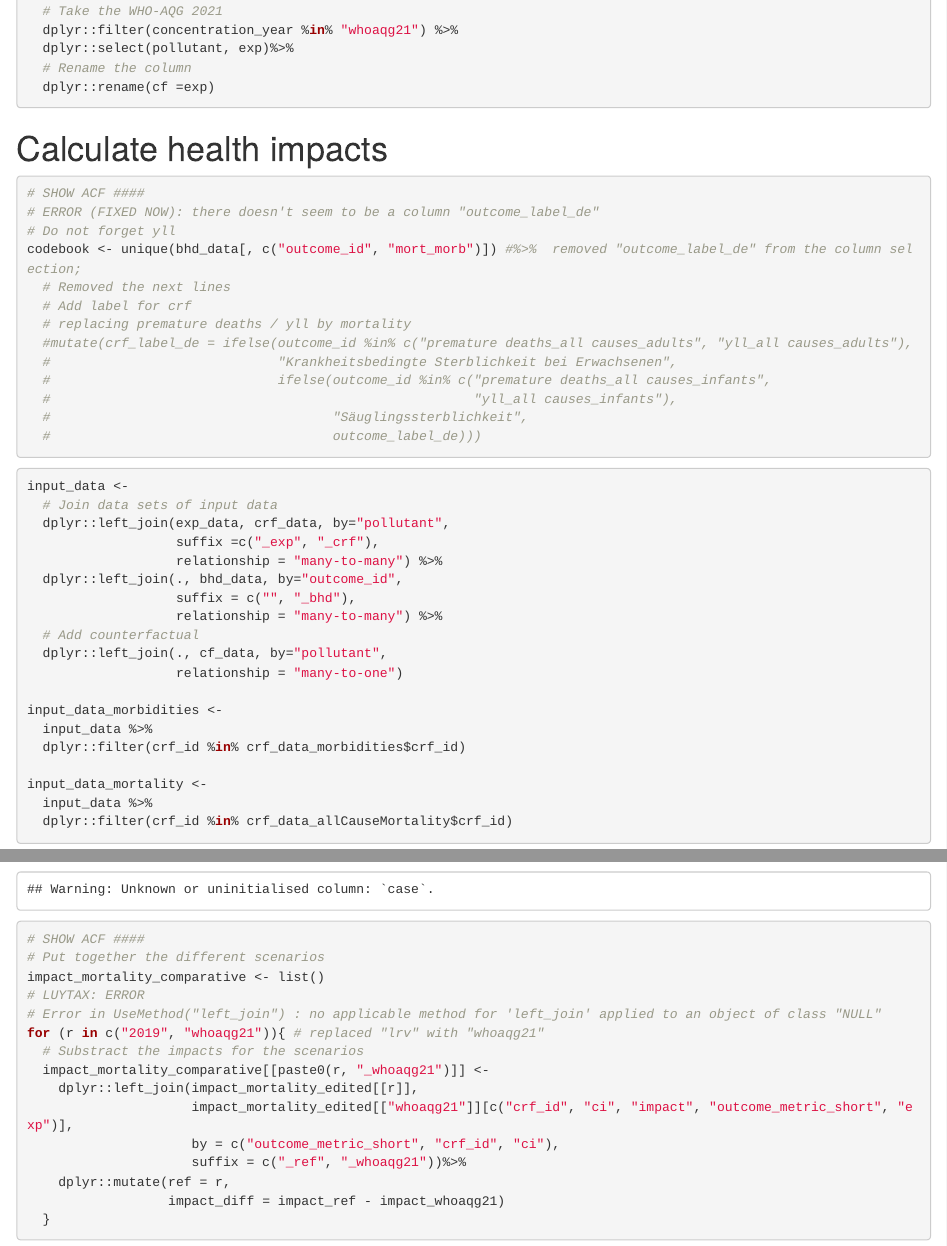
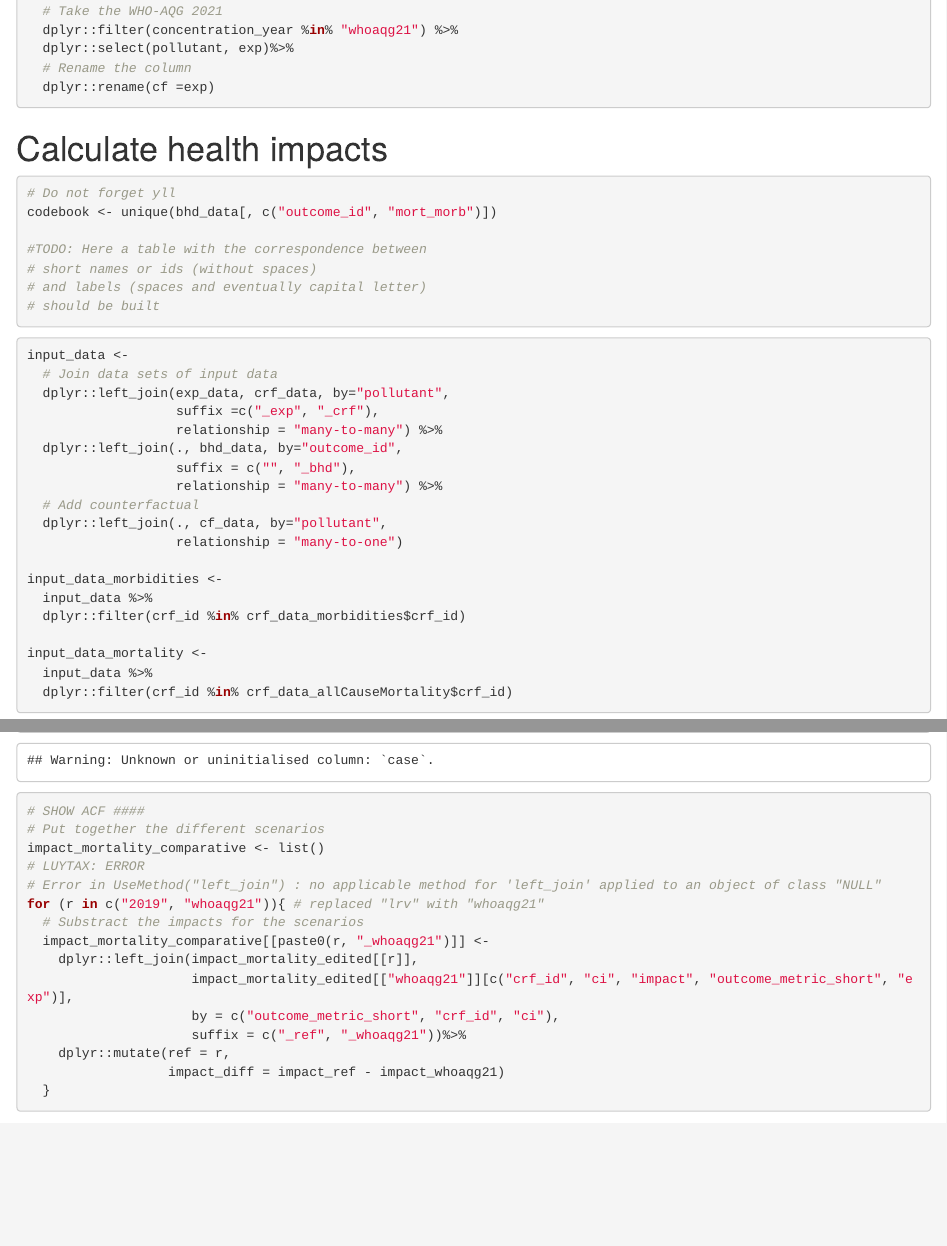
Before and after one commit to best-cost/best-cost_WPs, an R Markdown document (r_package/testing/testing_Rpackage.Rmd): the page in a window 1100 px wide, from 11730 px down, and a second part further down, joined at a grey line. Rendered offline with R 4.5, knitr and Pandoc, with nearby package versions; some code elsewhere in the file could not run offline.

Commit message:
Code on codebook has been removed.

````diff
--- a/r_package/testing/testing_Rpackage.Rmd
+++ b/r_package/testing/testing_Rpackage.Rmd
@@ -712,19 +712,13 @@ cf_data <-
 # Calculate health impacts
 
 ```{r Codebook}
-# SHOW ACF ####
-# ERROR (FIXED NOW): there doesn't seem to be a column "outcome_label_de"
 # Do not forget yll
-codebook <- unique(bhd_data[, c("outcome_id", "mort_morb")]) #%>%  removed "outcome_label_de" from the column selection;
-  # Removed the next lines
-  # Add label for crf
-  # replacing premature deaths / yll by mortality
-  #mutate(crf_label_de = ifelse(outcome_id %in% c("premature deaths_all causes_adults", "yll_all causes_adults"),
-  #                             "Krankheitsbedingte Sterblichkeit bei Erwachsenen",
-  #                             ifelse(outcome_id %in% c("premature deaths_all causes_infants",
-  #                                                      "yll_all causes_infants"),
-  #                                    "Säuglingssterblichkeit",
-  #                                    outcome_label_de)))
+codebook <- unique(bhd_data[, c("outcome_id", "mort_morb")])
+
+#TODO: Here a table with the correspondence between
+# short names or ids (without spaces)
+# and labels (spaces and eventually capital letter)
+# should be built
 ```
 
 ```{r input data}
````
